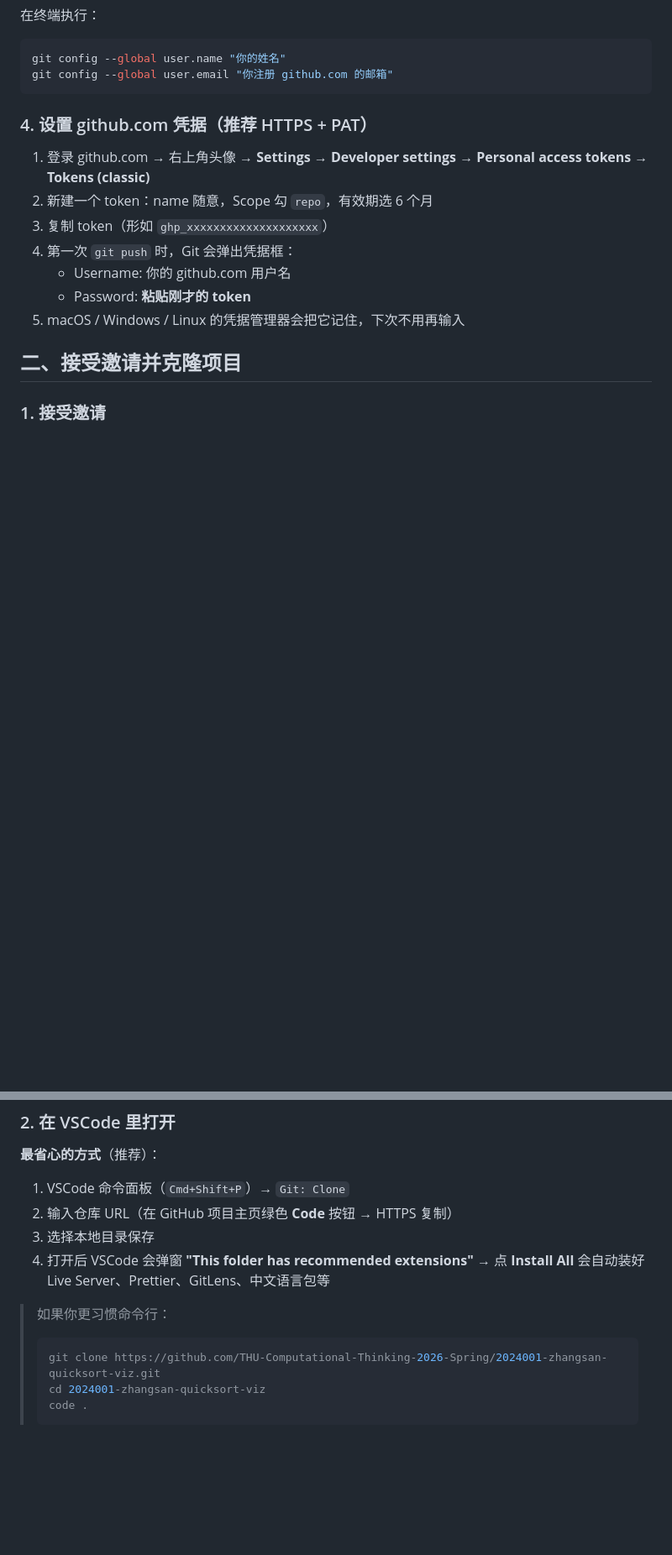
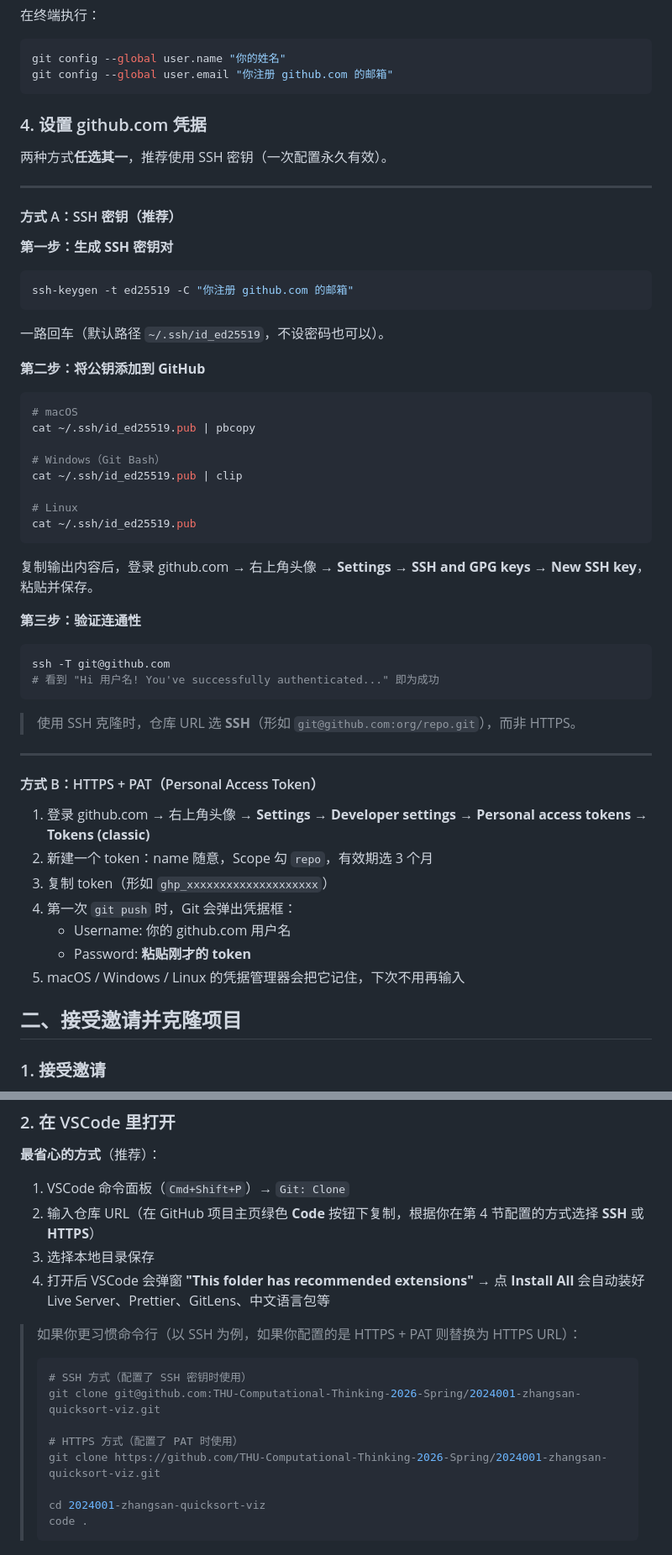
Before and after one commit to THU-Computational-Thinking-2026-Spring/template-homework, a Markdown page: 作业手册.md, 2 parts joined by grey strips. Shown at 84% size. Drawn GitHub-style; blank space fills up the shorter version.

Commit message:
upd: ssh access

````diff
--- a/作业手册.md
+++ b/作业手册.md
@@ -28,10 +28,52 @@ git config --global user.name "你的姓名"
 git config --global user.email "你注册 github.com 的邮箱"
 ```
 
-### 4. 设置 github.com 凭据（推荐 HTTPS + PAT）
+### 4. 设置 github.com 凭据
+
+两种方式**任选其一**，推荐使用 SSH 密钥（一次配置永久有效）。
+
+---
+
+#### 方式 A：SSH 密钥（推荐）
+
+**第一步：生成 SSH 密钥对**
+
+```bash
+ssh-keygen -t ed25519 -C "你注册 github.com 的邮箱"
+```
+
+一路回车（默认路径 `~/.ssh/id_ed25519`，不设密码也可以）。
+
+**第二步：将公钥添加到 GitHub**
+
+```bash
+# macOS
+cat ~/.ssh/id_ed25519.pub | pbcopy
+
+# Windows（Git Bash）
+cat ~/.ssh/id_ed25519.pub | clip
+
+# Linux
+cat ~/.ssh/id_ed25519.pub
+```
+
+复制输出内容后，登录 github.com → 右上角头像 → **Settings → SSH and GPG keys → New SSH key**，粘贴并保存。
+
+**第三步：验证连通性**
+
+```bash
+ssh -T git@github.com
+# 看到 "Hi 用户名! You've successfully authenticated..." 即为成功
+```
+
+> 使用 SSH 克隆时，仓库 URL 选 **SSH**（形如 `git@github.com:org/repo.git`），而非 HTTPS。
+
+---
+
+#### 方式 B：HTTPS + PAT（Personal Access Token）
 
 1. 登录 github.com → 右上角头像 → **Settings → Developer settings → Personal access tokens → Tokens (classic)**
-2. 新建一个 token：name 随意，Scope 勾 `repo`，有效期选 6 个月
+2. 新建一个 token：name 随意，Scope 勾 `repo`，有效期选 3 个月
 3. 复制 token（形如 `ghp_xxxxxxxxxxxxxxxxxxxx`）
 4. 第一次 `git push` 时，Git 会弹出凭据框：
    - Username: 你的 github.com 用户名
@@ -57,15 +99,20 @@ https://github.com/THU-Computational-Thinking-2026-Spring/学号-拼音-项目sl
 **最省心的方式**（推荐）：
 
 1. VSCode 命令面板（`Cmd+Shift+P`）→ `Git: Clone`
-2. 输入仓库 URL（在 GitHub 项目主页绿色 **Code** 按钮 → HTTPS 复制）
+2. 输入仓库 URL（在 GitHub 项目主页绿色 **Code** 按钮下复制，根据你在第 4 节配置的方式选择 **SSH** 或 **HTTPS**）
 3. 选择本地目录保存
 4. 打开后 VSCode 会弹窗 **"This folder has recommended extensions"** → 点 **Install All**
    会自动装好 Live Server、Prettier、GitLens、中文语言包等
 
-> 如果你更习惯命令行：
+> 如果你更习惯命令行（以 SSH 为例，如果你配置的是 HTTPS + PAT 则替换为 HTTPS URL）：
 >
 > ```bash
+> # SSH 方式（配置了 SSH 密钥时使用）
+> git clone git@github.com:THU-Computational-Thinking-2026-Spring/2024001-zhangsan-quicksort-viz.git
+>
+> # HTTPS 方式（配置了 PAT 时使用）
 > git clone https://github.com/THU-Computational-Thinking-2026-Spring/2024001-zhangsan-quicksort-viz.git
+>
 > cd 2024001-zhangsan-quicksort-viz
 > code .
 > ```
````
